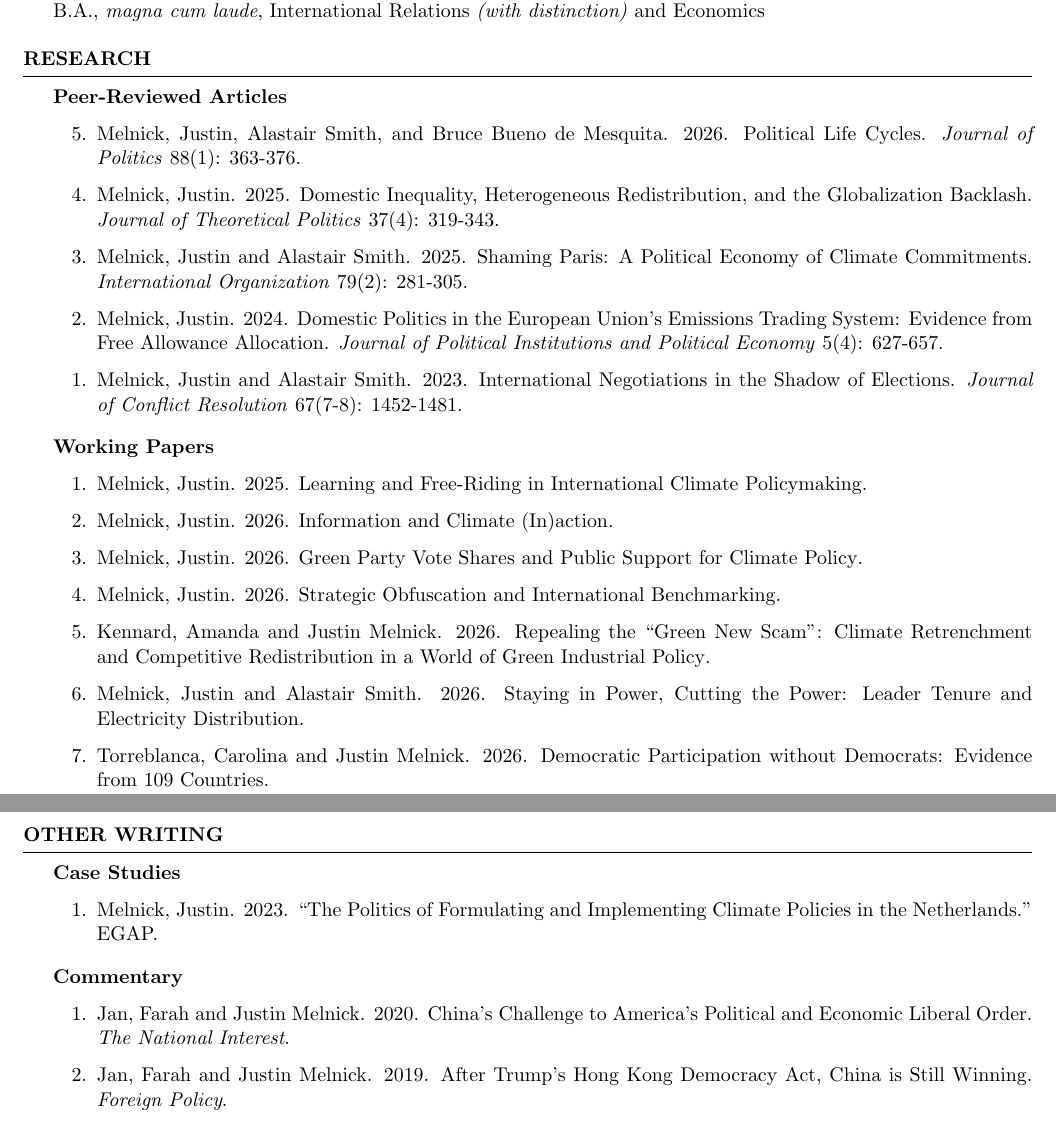
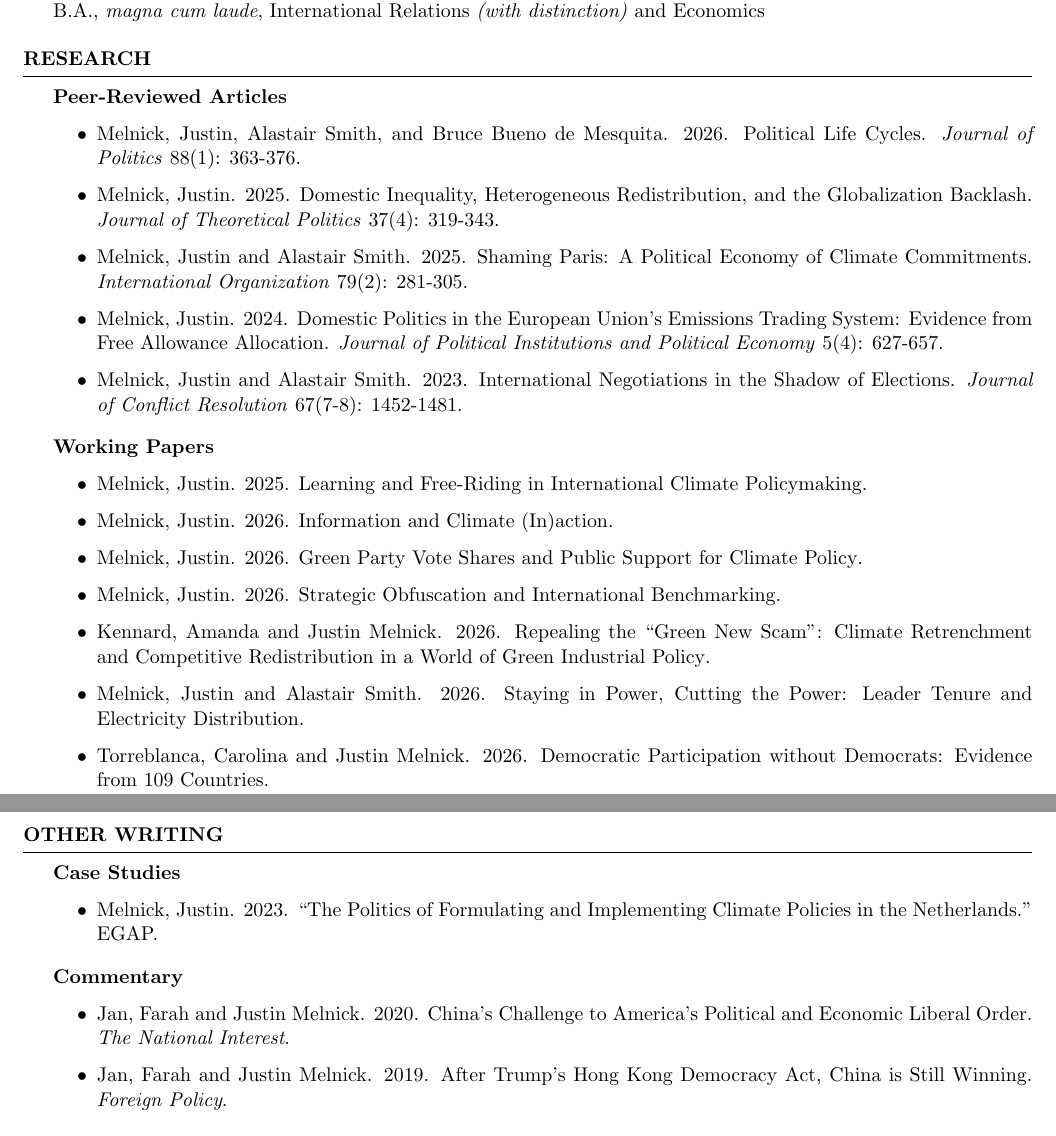
Before and after one commit to justinmelnick/justinmelnick.github.io, a LaTeX CV (cv/cv_melnick.tex): two parts of pages 1 and 2 of 3, joined at a grey line, cut so that both start at the same text. Compiled offline with pdfLaTeX.

Commit message:
no beans!

```diff
--- a/cv/cv_melnick.tex
+++ b/cv/cv_melnick.tex
@@ -62,18 +62,18 @@ Ph.D., Politics
 \begin{rSection}{Research}
 
 \textbf{Peer-Reviewed Articles}
-\begin{etaremune}
+\begin{itemize}
  \item Melnick, Justin, Alastair Smith, and Bruce Bueno de Mesquita. 2026. \href{https://justinmelnick.github.io/papers/plc/paper.pdf}{Political Life Cycles}.  \textit{Journal of Politics} 88(1): 363-376.
            \item Melnick, Justin. 2025. \href{https://justinmelnick.github.io/papers/exit/paper.pdf}{Domestic Inequality, Heterogeneous Redistribution, and the Globalization Backlash}.  \textit{Journal of Theoretical Politics} 37(4): 319-343.
             \item Melnick, Justin and Alastair Smith. 2025. \href{https://justinmelnick.github.io/papers/paris/paper.pdf}{Shaming Paris: A Political Economy of Climate Commitments}. \textit{International Organization} 79(2): 281-305.
 \item Melnick, Justin. 2024. \href{https://justinmelnick.github.io/papers/ets/paper.pdf}{Domestic Politics in the European Union’s Emissions Trading System: Evidence from Free Allowance Allocation}. \textit{Journal of Political Institutions and Political Economy} 5(4): 627-657.
     \item Melnick, Justin and Alastair Smith. 2023. \href{https://justinmelnick.github.io/papers/nego/paper.pdf}{International Negotiations in the Shadow of Elections}.  \textit{Journal of Conflict Resolution} 67(7-8): 1452-1481.
-\end{etaremune}
+\end{itemize}
 
 \smallskip
 
 \textbf{Working Papers}
-\begin{enumerate}
+\begin{itemize}
  \item Melnick, Justin. 2025. \href{https://justinmelnick.github.io/papers/complementarities/paper.pdf}{Learning and Free-Riding in International Climate Policymaking}.
                     \item Melnick, Justin. 2026. \href{https://justinmelnick.github.io/papers/inaction/paper.pdf}{Information and Climate (In)action}.
                         \item Melnick, Justin. 2026. \href{https://justinmelnick.github.io/papers/greens/paper.pdf}{Green Party Vote Shares and Public Support for Climate Policy}.
@@ -81,7 +81,7 @@ Ph.D., Politics
                         \item Kennard, Amanda and Justin Melnick. 2026. \href{https://justinmelnick.github.io/papers/scam/paper.pdf}{Repealing the ``Green New Scam'': Climate Retrenchment and Competitive Redistribution in a World of Green Industrial Policy}.
                         \item Melnick, Justin and Alastair Smith. 2026. \href{https://justinmelnick.github.io/papers/electricity/paper.pdf}{Staying in Power, Cutting the Power: Leader Tenure and Electricity Distribution}.
 \item Torreblanca, Carolina and Justin Melnick. 2026. \href{https://justinmelnick.github.io/papers/almond/paper.pdf}{Democratic Participation without Democrats: Evidence from 109 Countries.}
-\end{enumerate}
+\end{itemize}
 
 %\textbf{Work in Progress}
 %\begin{enumerate}
@@ -95,17 +95,17 @@ Ph.D., Politics
 \newpage
 \begin{rSection}{Other Writing}
 \textbf{Case Studies}
-\begin{enumerate}
+\begin{itemize}
 \item Melnick, Justin. 2023. ``The Politics of Formulating and Implementing Climate Policies in the Netherlands.'' EGAP.
-\end{enumerate}
+\end{itemize}
 
 \smallskip
 
 \textbf{Commentary}
-    \begin{enumerate}
+    \begin{itemize}
     \item   Jan, Farah and Justin Melnick. 2020. China's Challenge to America's Political and Economic Liberal Order. \textit{The National Interest}.
     \item    Jan, Farah and Justin Melnick. 2019. After Trump's Hong Kong Democracy Act, China is Still Winning. \textit{Foreign Policy}.
-\end{enumerate}
+\end{itemize}
 \end{rSection}
 
 \begin{rSection}{Awards and Fellowships}
```
Also changed, not shown: cv/cv_melnick.pdf, 3 other files.
